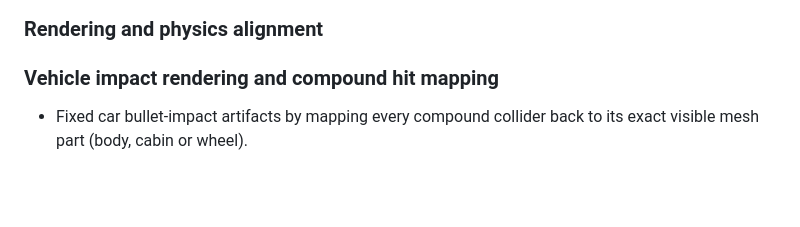
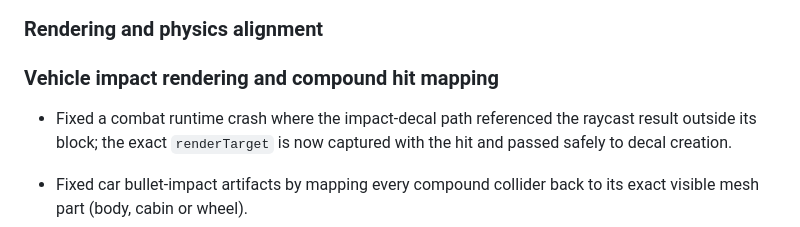
Before and after one commit to AminBrave/browser-fps-p2p, a Markdown page: CHANGELOG.md, the part around the change. GitHub-like rendering; blank space fills up the shorter version.

Commit message:
docs: record impact target runtime fix

```diff
--- a/CHANGELOG.md
+++ b/CHANGELOG.md
@@ -5,6 +5,8 @@
 ### Rendering and physics alignment
 
 ### Vehicle impact rendering and compound hit mapping
+
+- Fixed a combat runtime crash where the impact-decal path referenced the raycast result outside its block; the exact `renderTarget` is now captured with the hit and passed safely to decal creation.
 
 - Fixed car bullet-impact artifacts by mapping every compound collider back to its exact visible mesh part (body, cabin or wheel).
 - Replaced the generic floating impact plane with clipped Three.js `DecalGeometry` when a render target is known, preventing decals from spilling across car edges or adjacent parts.
```
